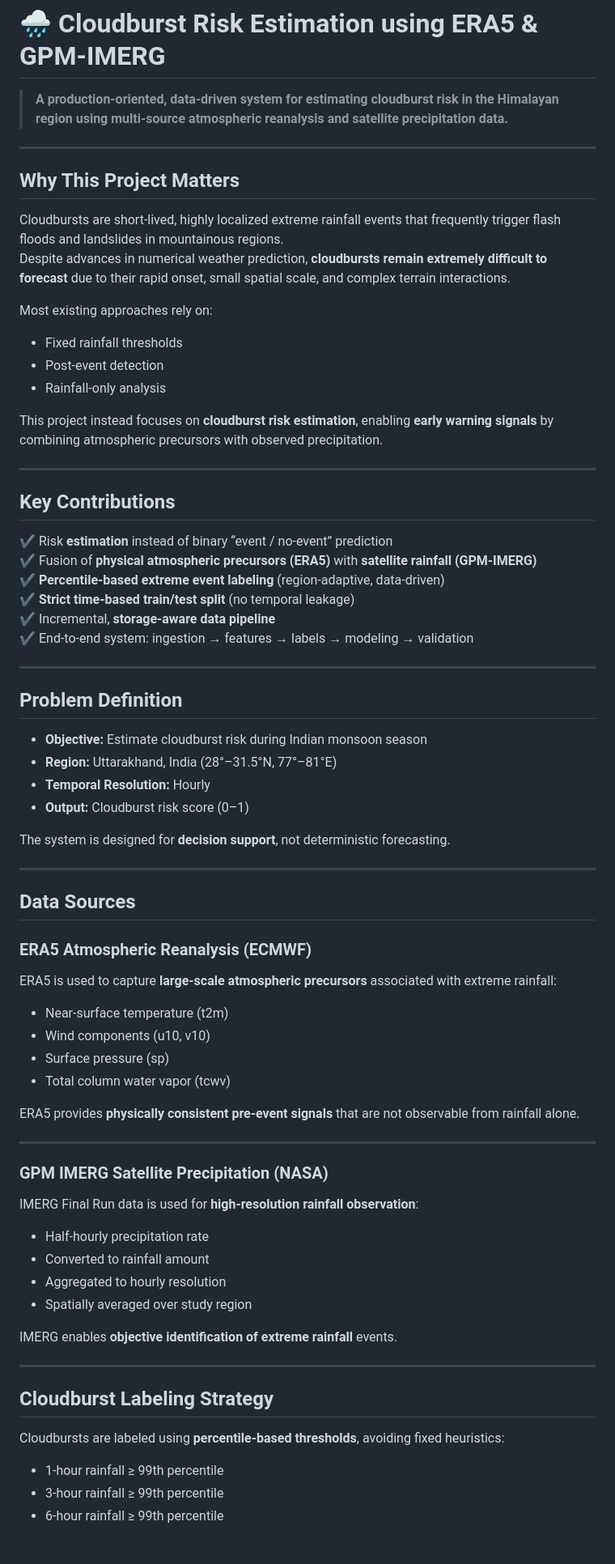
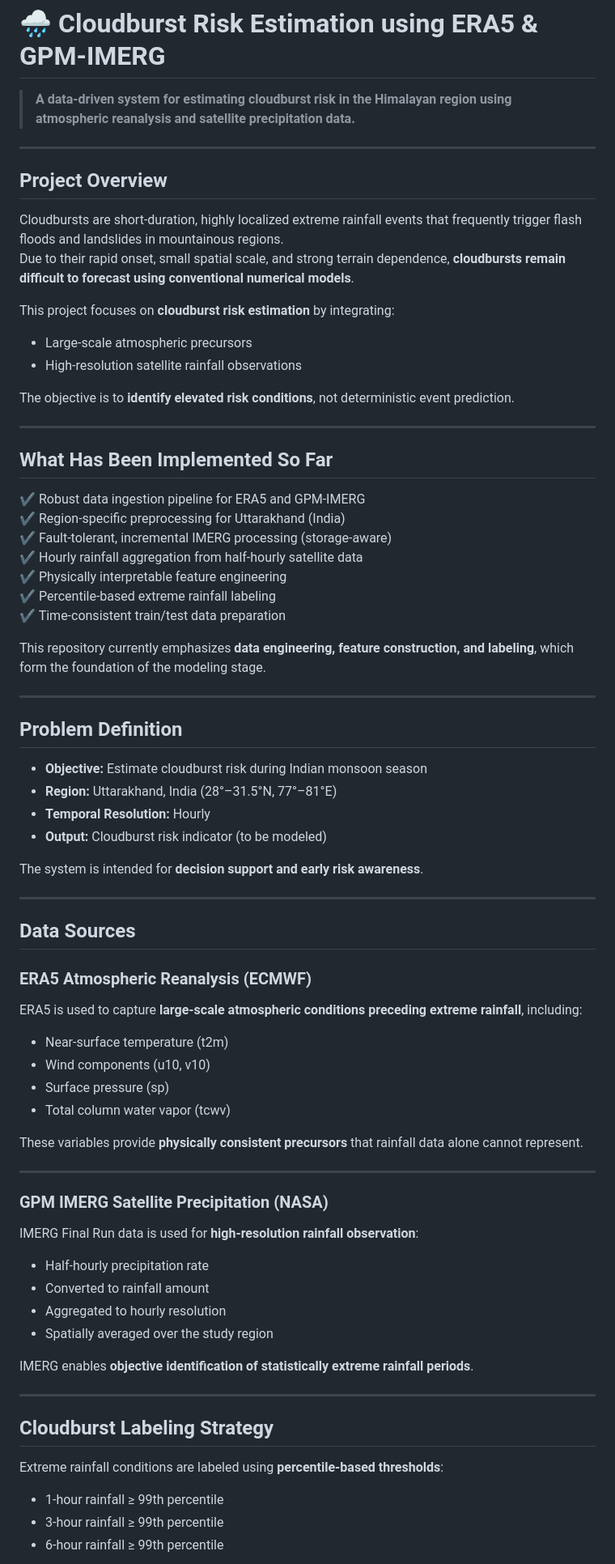
Before and after one commit to simranjeetKaur12/CloudBurst-Risk-Estimation-System, a Markdown page: README.md, the part around one of its changes. Shown at 81% size. GitHub-like rendering.

```diff
--- a/README.md
+++ b/README.md
@@ -1,31 +1,33 @@
 # 🌧️ Cloudburst Risk Estimation using ERA5 & GPM-IMERG
 
-> **A production-oriented, data-driven system for estimating cloudburst risk in the Himalayan region using multi-source atmospheric reanalysis and satellite precipitation data.**
+> **A data-driven system for estimating cloudburst risk in the Himalayan region using atmospheric reanalysis and satellite precipitation data.**
 
 ---
 
-## Why This Project Matters
+## Project Overview
 
-Cloudbursts are short-lived, highly localized extreme rainfall events that frequently trigger flash floods and landslides in mountainous regions.
-Despite advances in numerical weather prediction, **cloudbursts remain extremely difficult to forecast** due to their rapid onset, small spatial scale, and complex terrain interactions.
+Cloudbursts are short-duration, highly localized extreme rainfall events that frequently trigger flash floods and landslides in mountainous regions.
+Due to their rapid onset, small spatial scale, and strong terrain dependence, **cloudbursts remain difficult to forecast using conventional numerical models**.
 
-Most existing approaches rely on:
-- Fixed rainfall thresholds
-- Post-event detection
-- Rainfall-only analysis
+This project focuses on **cloudburst risk estimation** by integrating:
+- Large-scale atmospheric precursors
+- High-resolution satellite rainfall observations
 
-This project instead focuses on **cloudburst risk estimation**, enabling **early warning signals** by combining atmospheric precursors with observed precipitation.
+The objective is to **identify elevated risk conditions**, not deterministic event prediction.
 
 ---
 
-## Key Contributions
+## What Has Been Implemented So Far
 
-✔ Risk **estimation** instead of binary “event / no-event” prediction
-✔ Fusion of **physical atmospheric precursors (ERA5)** with **satellite rainfall (GPM-IMERG)**
-✔ **Percentile-based extreme event labeling** (region-adaptive, data-driven)
-✔ **Strict time-based train/test split** (no temporal leakage)
-✔ Incremental, **storage-aware data pipeline**
-✔ End-to-end system: ingestion → features → labels → modeling → validation
+✔ Robust data ingestion pipeline for ERA5 and GPM-IMERG
+✔ Region-specific preprocessing for Uttarakhand (India)
+✔ Fault-tolerant, incremental IMERG processing (storage-aware)
+✔ Hourly rainfall aggregation from half-hourly satellite data
+✔ Physically interpretable feature engineering
+✔ Percentile-based extreme rainfall labeling
+✔ Time-consistent train/test data preparation
+
+This repository currently emphasizes **data engineering, feature construction, and labeling**, which form the foundation of the modeling stage.
 
 ---
 
@@ -34,9 +36,9 @@ This project instead focuses on **cloudburst risk estimation**, enabling **early
 - **Objective:** Estimate cloudburst risk during Indian monsoon season
 - **Region:** Uttarakhand, India (28°–31.5°N, 77°–81°E)
 - **Temporal Resolution:** Hourly
-- **Output:** Cloudburst risk score (0–1)
+- **Output:** Cloudburst risk indicator (to be modeled)
 
-The system is designed for **decision support**, not deterministic forecasting.
+The system is intended for **decision support and early risk awareness**.
 
 ---
 
@@ -44,14 +46,14 @@ The system is designed for **decision support**, not deterministic forecasting.
 
 ### ERA5 Atmospheric Reanalysis (ECMWF)
 
-ERA5 is used to capture **large-scale atmospheric precursors** associated with extreme rainfall:
+ERA5 is used to capture **large-scale atmospheric conditions preceding extreme rainfall**, including:
 
 - Near-surface temperature (t2m)
 - Wind components (u10, v10)
 - Surface pressure (sp)
 - Total column water vapor (tcwv)
 
-ERA5 provides **physically consistent pre-event signals** that are not observable from rainfall alone.
+These variables provide **physically consistent precursors** that rainfall data alone cannot represent.
 
 ---
 
@@ -62,15 +64,15 @@ IMERG Final Run data is used for **high-resolution rainfall observation**:
 - Half-hourly precipitation rate
 - Converted to rainfall amount
 - Aggregated to hourly resolution
-- Spatially averaged over study region
+- Spatially averaged over the study region
 
-IMERG enables **objective identification of extreme rainfall** events.
+IMERG enables **objective identification of statistically extreme rainfall periods**.
 
 ---
 
 ## Cloudburst Labeling Strategy
 
-Cloudbursts are labeled using **percentile-based thresholds**, avoiding fixed heuristics:
+Extreme rainfall conditions are labeled using **percentile-based thresholds**:
 
 - 1-hour rainfall ≥ 99th percentile
 - 3-hour rainfall ≥ 99th percentile
```
Also changed, not shown: other parts of README.md (+55 -97 lines).
